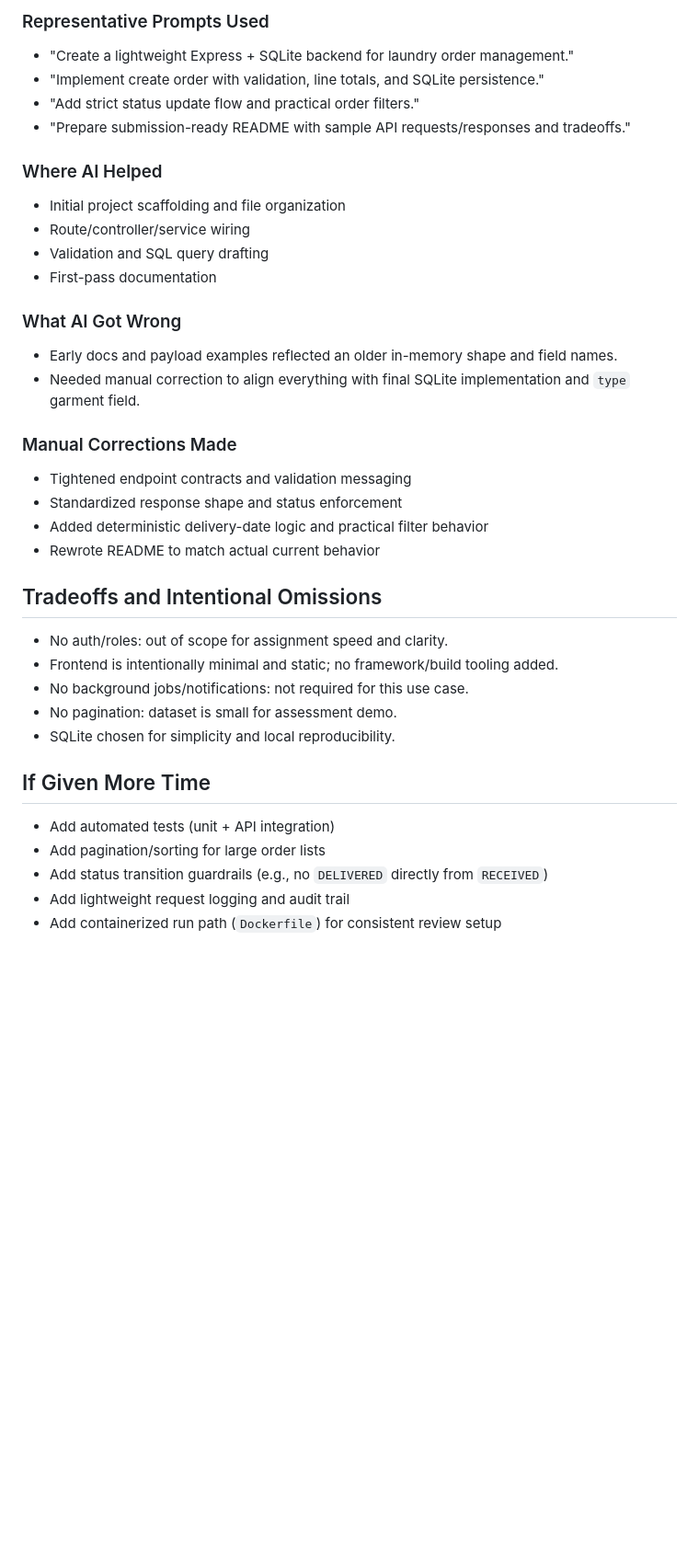
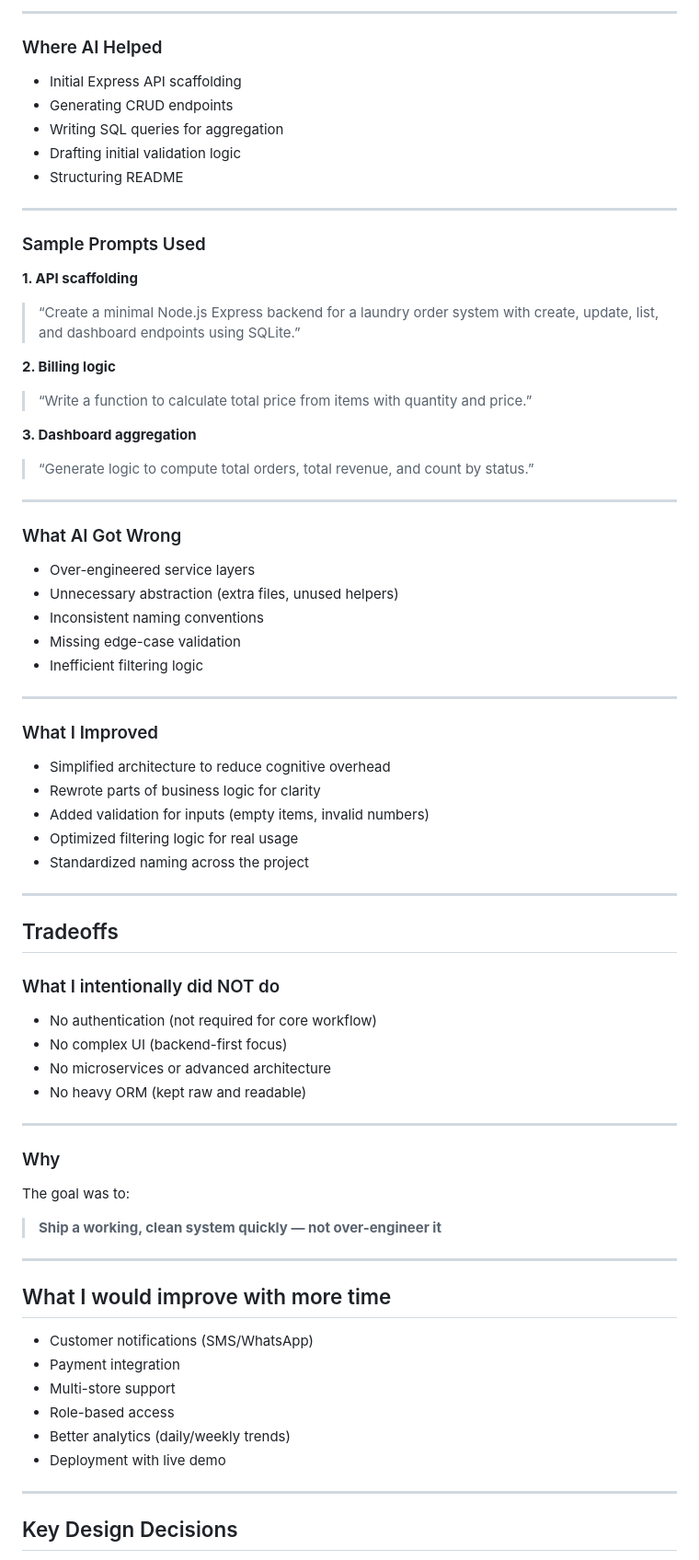
Before and after one commit to HarshYadav1711/PressPilot---AI-First-Laundry-Ops-Engine, a Markdown page: README.md, the part around one of its changes. Shown at 92% size. Rendered like a GitHub page; blank space fills up the shorter version.

```diff
--- a/README.md
+++ b/README.md
@@ -284,42 +209,81 @@ Response:
 
-### Representative Prompts Used
-
-- "Create a lightweight Express + SQLite backend for laundry order management."
-- "Implement create order with validation, line totals, and SQLite persistence."
-- "Add strict status update flow and practical order filters."
-- "Prepare submission-ready README with sample API requests/responses and tradeoffs."
+---
 
 ### Where AI Helped
 
-- Initial project scaffolding and file organization
-- Route/controller/service wiring
-- Validation and SQL query drafting
-- First-pass documentation
+* Initial Express API scaffolding
+* Generating CRUD endpoints
+* Writing SQL queries for aggregation
+* Drafting initial validation logic
+* Structuring README
+
+---
+
+### Sample Prompts Used
+
+**1. API scaffolding**
+
+> “Create a minimal Node.js Express backend for a laundry order system with create, update, list, and dashboard endpoints using SQLite.”
+
+**2. Billing logic**
+
+> “Write a function to calculate total price from items with quantity and price.”
+
+**3. Dashboard aggregation**
+
+> “Generate logic to compute total orders, total revenue, and count by status.”
+
+---
 
 ### What AI Got Wrong
 
-- Early docs and payload examples reflected an older in-memory shape and field names.
-- Needed manual correction to align everything with final SQLite implementation and `type` garment field.
+* Over-engineered service layers
+* Unnecessary abstraction (extra files, unused helpers)
+* Inconsistent naming conventions
+* Missing edge-case validation
+* Inefficient filtering logic
 
-### Manual Corrections Made
+---
 
-- Tightened endpoint contracts and validation messaging
-- Standardized response shape and status enforcement
-- Added deterministic delivery-date logic and practical filter behavior
-- Rewrote README to match actual current behavior
+### What I Improved
 
-## Tradeoffs and Intentional Omissions
+* Simplified architecture to reduce cognitive overhead
+* Rewrote parts of business logic for clarity
+* Added validation for inputs (empty items, invalid numbers)
+* Optimized filtering logic for real usage
+* Standardized naming across the project
 
-- No auth/roles: out of scope for assignment speed and clarity.
-- Frontend is intentionally minimal and static; no framework/build tooling added.
-- No background jobs/notifications: not required for this use case.
-- No pagination: dataset is small for assessment demo.
-- SQLite chosen for simplicity and local reproducibility.
+---
 
-## If Given More Time
+## Tradeoffs
 
-- Add automated tests (unit + API integration)
-- Add pagination/sorting for large order lists
-- Add status transition guardrails (e.g., no `DELIVERED` directly from `RECEIVED`)
-- Add lightweight request logging and audit trail
-- Add containerized run path (`Dockerfile`) for consistent review setup
+### What I intentionally did NOT do
+
+* No authentication (not required for core workflow)
+* No complex UI (backend-first focus)
+* No microservices or advanced architecture
+* No heavy ORM (kept raw and readable)
+
+---
+
+### Why
+
+The goal was to:
+
+> **Ship a working, clean system quickly — not over-engineer it**
+
+---
+
+## What I would improve with more time
+
+* Customer notifications (SMS/WhatsApp)
+* Payment integration
+* Multi-store support
+* Role-based access
+* Better analytics (daily/weekly trends)
+* Deployment with live demo
+
+---
+
+## Key Design Decisions
+
```
Also changed, not shown: other parts of README.md (+204 -234 lines).
